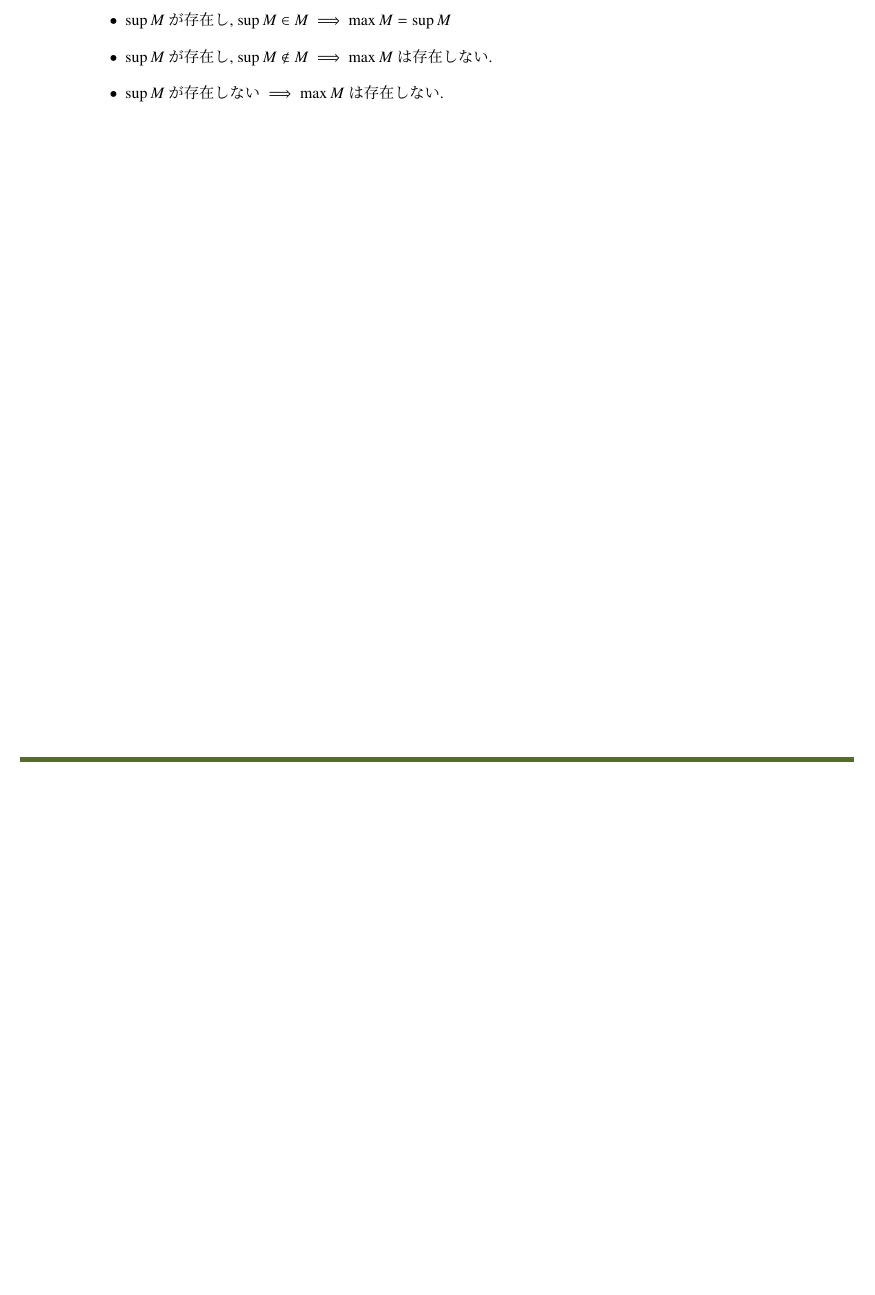
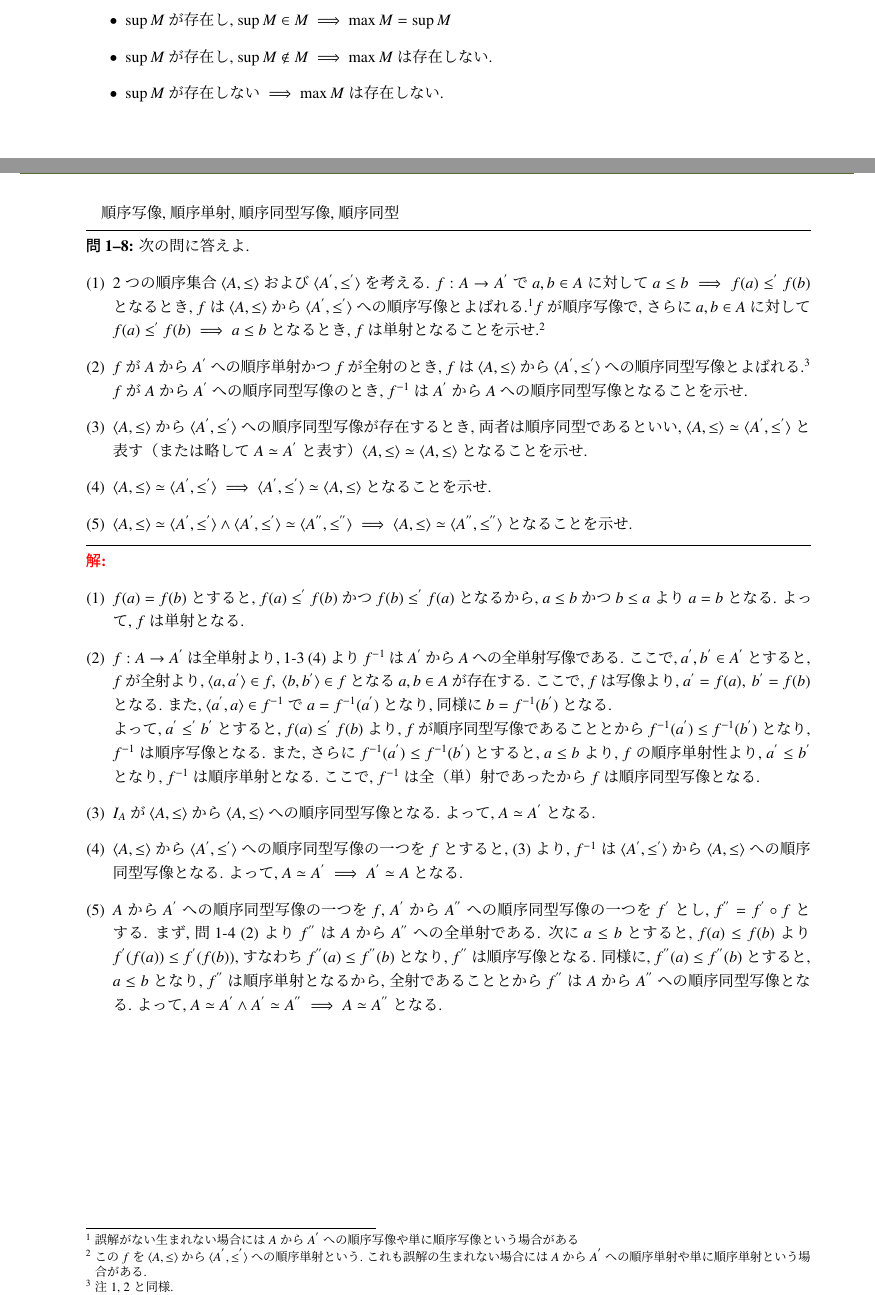
Before and after one commit to anman6347/math_psets, a LaTeX problem sheet (psets.tex, which reads psets_set.tex): part of page 9 of 26 before the commit and two parts of pages 9 and 10 of 27 after it, the two joined at a grey line, cut so that both start at the same text, the shorter picture padded with empty space. Compiled offline with pLaTeX and dvipdfmx.

Commit message:
:memo: 問題 1-8 の追加

```diff
--- a/psets_set.tex
+++ b/psets_set.tex
@@ -331,6 +331,42 @@ $A$ が全順序集合のとき,
 \end{nmprob}
 \setcounter{table}{0}
 
+
+
+\begin{nmprob}
+順序写像, 順序単射, 順序同型写像, 順序同型
+\pbenum{
+\item 2 つの順序集合 $\langle A, \leq \rangle$ および $\langle A^{'}, \leq^{'} \rangle$ を考える. $f: A \to A^{'}$ で $a, b \in A$ に対して $a \leq b \implies f(a) \leq^{'} f(b)$ となるとき,
+$f$ は $\langle A, \leq \rangle$ から $\langle A^{'}, \leq^{'} \rangle$ への順序写像とよばれる.\footnote[1]{誤解がない生まれない場合には $A$ から $A^{'}$ への順序写像や単に順序写像という場合がある}
+$f$ が順序写像で, さらに $a, b \in A$ に対して $f(a) \leq^{'} f(b) \implies a \leq b$ となるとき,
+$f$ は単射となることを示せ.\footnote[2]{この $f$ を $\langle A, \leq \rangle$ から $\langle A^{'}, \leq^{'} \rangle$ への順序単射という. これも誤解の生まれない場合には $A$ から $A^{'}$ への順序単射や単に順序単射という場合がある.}
+\item $f$ が $A$ から $A^{'}$ への順序単射かつ $f$ が全射のとき, $f$ は $\langle A, \leq \rangle$ から $\langle A^{'}, \leq^{'} \rangle$ への順序同型写像とよばれる.\footnote[3]{注1, 2と同様.}
+$f$ が $A$ から $A^{'}$ への順序同型写像のとき, $f^{-1}$ は $A^{'}$ から $A$ への順序同型写像となることを示せ.
+\item $\langle A, \leq \rangle$ から $\langle A^{'}, \leq^{'} \rangle$ への順序同型写像が存在するとき, 両者は順序同型であるといい, $\langle A, \leq \rangle \simeq \langle A^{'}, \leq^{'} \rangle$ と表す（または略して $A \simeq A^{'}$ と表す）
+$\langle A, \leq \rangle \simeq \langle A, \leq \rangle$ となることを示せ.
+\item $\langle A, \leq \rangle \simeq \langle A^{'}, \leq^{'} \rangle \implies \langle A^{'}, \leq^{'} \rangle \simeq \langle A, \leq \rangle$ となることを示せ.
+\item $\langle A, \leq \rangle \simeq \langle A^{'}, \leq^{'} \rangle \land \langle A^{'}, \leq^{'} \rangle \simeq \langle A^{''}, \leq^{''} \rangle \implies \langle A, \leq \rangle \simeq \langle A^{''}, \leq^{''} \rangle$ となることを示せ.
+}{
+\item $f(a) = f(b)$ とすると, $f(a) \leq^{'} f(b)$ かつ $f(b) \leq^{'} f(a)$ となるから, $a \leq b$ かつ $b \leq a$ より $a = b$ となる.
+よって, $f$ は単射となる.
+\item $f: A \to A^{'}$ は全単射より, \ref{sec:set}-\ref{pname:finv}\ (4) より $f^{-1}$ は $A^{'}$ から $A$ への全単射写像である.
+ここで, $a^{'}, b^{'} \in A^{'}$ とすると, $f$ が全射より, $\langle a, a^{'} \rangle \in f,\ \langle b, b^{'} \rangle \in f$ となる $a, b \in A$ が存在する. ここで, $f$ は写像より, $a^{'} = f(a),\ b^{'} = f(b)$ となる.
+また, $\langle a^{'}, a\rangle \in f^{-1}$ で $a = f^{-1}(a^{'})$ となり, 同様に $b = f^{-1}(b^{'})$ となる.\\
+よって, $a^{'} \leq^{'} b^{'}$ とすると, $f(a) \leq^{'} f(b)$ より, $f$ が順序同型写像であることとから $f^{-1}(a^{'}) \leq f^{-1}(b^{'})$ となり, $f^{-1}$ は順序写像となる.
+また, さらに $f^{-1}(a^{'}) \leq f^{-1}(b^{'})$ とすると, $a \leq b$ より, $f$ の順序単射性より, $a^{'} \leq b^{'}$ となり, $f^{-1}$ は順序単射となる.
+ここで, $f^{-1}$ は全（単）射であったから $f$ は順序同型写像となる.
+\item $I_A$ が $\langle A, \leq \rangle$ から $\langle A, \leq \rangle$ への順序同型写像となる. よって, $A \simeq A^{'}$ となる.
+\item $\langle A, \leq \rangle$ から $\langle A^{'}, \leq^{'} \rangle$ への順序同型写像の一つを $f$ とすると, (3) より, $f^{-1}$ は $\langle A^{'}, \leq^{'} \rangle$ から $\langle A, \leq \rangle$ への順序同型写像となる.
+よって, $A \simeq A^{'} \implies A^{'} \simeq A$ となる.
+\item $A$ から $A^{'}$ への順序同型写像の一つを $f$, $A^{'}$ から $A^{''}$ への順序同型写像の一つを $f^{'}$ とし, $f^{''} = f^{'} \circ f$ とする.
+まず, 問\ref{sec:set}-\ref{pname:fog}\ (2) より $f^{''}$ は $A$ から $A^{''}$ への全単射である. 次に $a \leq b$ とすると, $f(a) \leq f(b)$ より $f^{'}(f(a)) \leq f^{'}(f(b))$, すなわち $f^{''}(a) \leq f^{''}(b)$ となり, $f^{''}$ は順序写像となる.
+同様に, $f^{''}(a) \leq f^{''}(b)$ とすると, $a \leq b$ となり, $f^{''}$ は順序単射となるから, 全射であることとから $f^{''}$ は $A$ から $A^{''}$ への順序同型写像となる.
+よって, $A \simeq A^{'} \land A^{'} \simeq A^{''} \implies A \simeq A^{''}$ となる.
+}
+\end{nmprob}
+
+
+
 \begin{nmprob}
 選択公理を理解する.
 \pbenum{
```
Also changed, not shown: psets.pdf.
